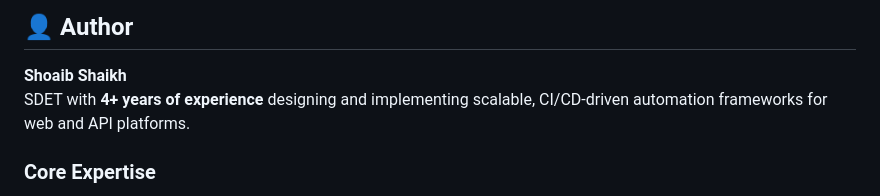
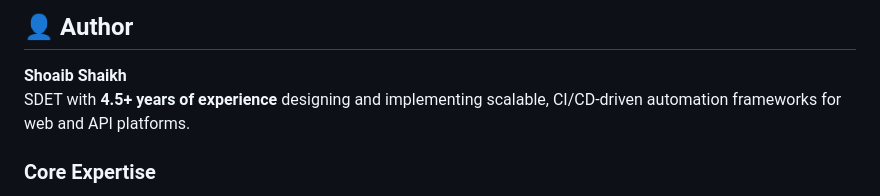
Before and after one commit to Shoaib175/Phoenix-Inwarranty-Flow, a Markdown page: README.md, the part around the change. Rendered like a GitHub page.

```diff
--- a/README.md
+++ b/README.md
@@ -9,7 +9,7 @@ The latest report is mailed to the team members using GMAIL SMTP
 ## 👤 Author
 
 **Shoaib Shaikh**
-SDET with **4+ years of experience** designing and implementing scalable, CI/CD-driven automation frameworks for web and API platforms.
+SDET with **4.5+ years of experience** designing and implementing scalable, CI/CD-driven automation frameworks for web and API platforms.
 
 ### Core Expertise
 - UI Automation: Selenium WebDriver, Playwright, Cypress
```
